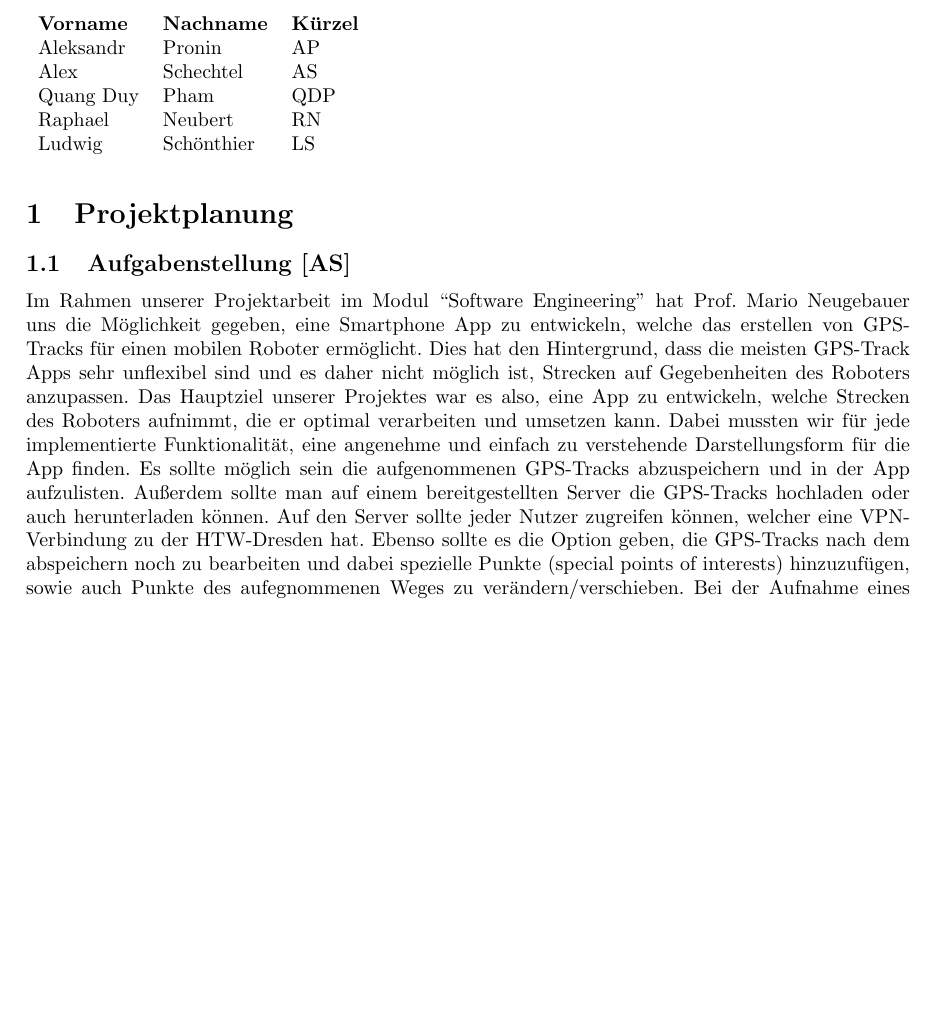
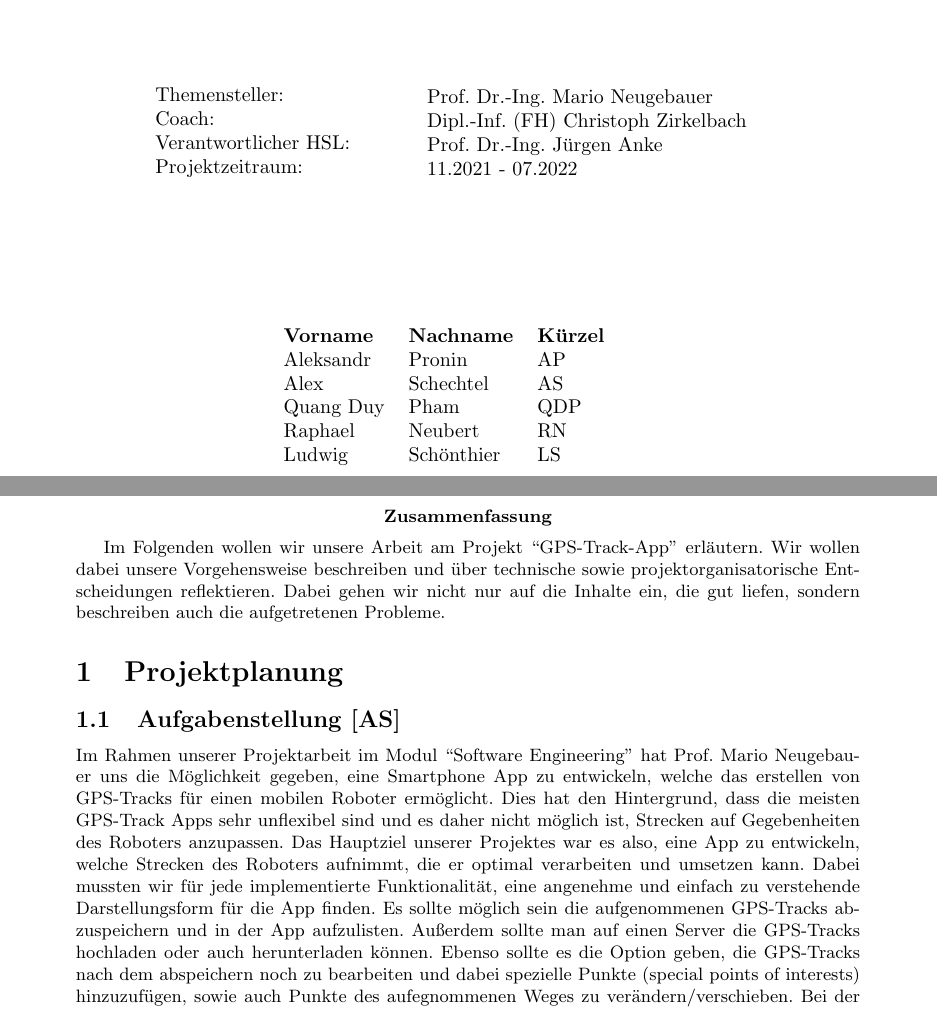
Before and after one commit to RaphaelNeubert/I5_GPS_Tracks, a LaTeX document (belegabgabe_se2/projektbericht/projektbericht.tex): part of page 3 of 20 before the commit and two parts of pages 1 and 3 of 20 after it, the two joined at a grey line, cut at the place of the change, the shorter picture padded with empty space. Compiled offline with pdfLaTeX.

Commit message:
Projektbericht improvements und Architecturenotebook

```diff
--- a/belegabgabe_se2/projektbericht/projektbericht.tex
+++ b/belegabgabe_se2/projektbericht/projektbericht.tex
@@ -29,3 +29,17 @@
     \vspace{2cm}
     {\Large\itshape Raphael Neubert, Alex Schechtel, Aleksandr Pronin, Quang Duy Pham, Tom Nicolai, Ludwig Schönthier\par}
     \vfill
+    \vfill
+    \begin{minipage}{0.3\textwidth}
+        Themensteller:\\
+        Coach:\\
+        Verantwortlicher HSL:\\
+        Projektzeitraum:
+    \end{minipage}
+    \begin{minipage}{0.4\textwidth}
+        Prof. Dr.-Ing. Mario Neugebauer\\
+        Dipl.-Inf. (FH) Christoph Zirkelbach\\
+        Prof. Dr.-Ing. Jürgen Anke\\
+        11.2021 - 07.2022
+    \end{minipage}
+    \vfill
@@ -43,4 +52,5 @@
     Raphael          & Neubert           & RN              &  &  \\
     Ludwig           & Schönthier        & LS              &  &
     \end{tabular}
+    \centering
 \end{table}
@@ -47,3 +63,10 @@
+\abstract{
+    Im Folgenden wollen wir unsere Arbeit am Projekt \say{GPS-Track-App} erläutern.
+    Wir wollen dabei unsere Vorgehensweise beschreiben und über technische sowie projektorganisatorische Entscheidungen
+    reflektieren. Dabei gehen wir nicht nur auf die Inhalte ein, die gut liefen, sondern beschreiben auch die
+    aufgetretenen Probleme.
+}
+
 \section{Projektplanung}
 \subsection{Aufgabenstellung [AS]}
     Im Rahmen unserer Projektarbeit im Modul \say{Software Engineering} hat Prof. Mario Neugebauer uns die Möglichkeit gegeben,
@@ -54,8 +77,7 @@
     Dabei mussten wir für jede implementierte Funktionalität,
     eine angenehme und einfach zu verstehende Darstellungsform für die App finden.
     Es sollte möglich sein die aufgenommenen GPS-Tracks abzuspeichern und in der App aufzulisten.
-    Außerdem sollte man auf einem bereitgestellten Server die GPS-Tracks hochladen oder auch herunterladen können.
-    Auf den Server sollte jeder Nutzer zugreifen können, welcher eine VPN-Verbindung zu der HTW-Dresden hat.
+    Außerdem sollte man auf einen Server die GPS-Tracks hochladen oder auch herunterladen können.
     Ebenso sollte es die Option geben, die GPS-Tracks nach dem abspeichern noch zu bearbeiten und dabei spezielle Punkte (special points of interests)
     hinzuzufügen, sowie auch Punkte des aufegnommenen Weges zu verändern/verschieben.
     Bei der Aufnahme eines GPS-Tracks war es außerdem wichtig, die Genauigkeit des GPS-Signals so hoch wie möglich zu halten.
```
Also changed, not shown: belegabgabe_se2/projektbericht/projektbericht.tex (15 more changed lines), 1 other file.
